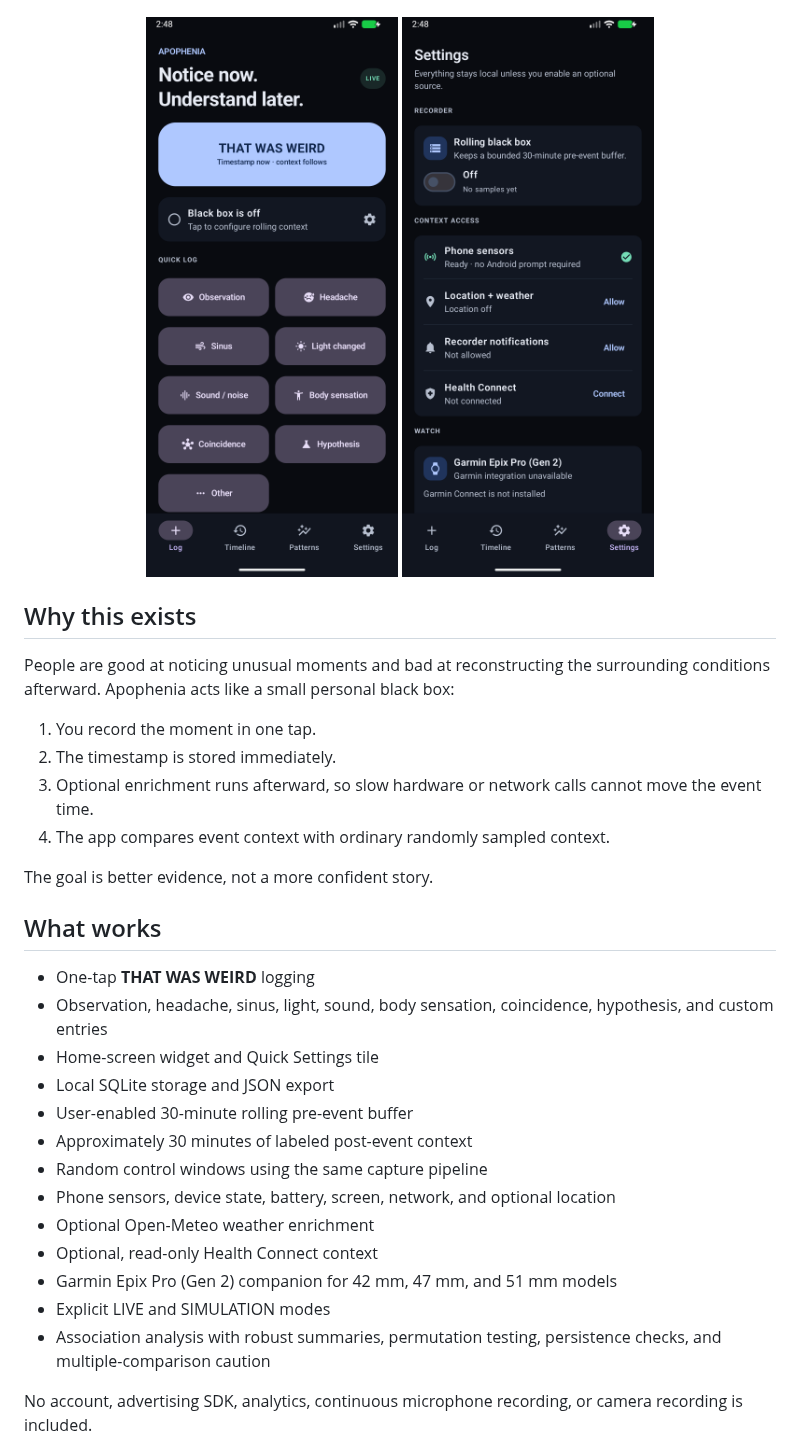
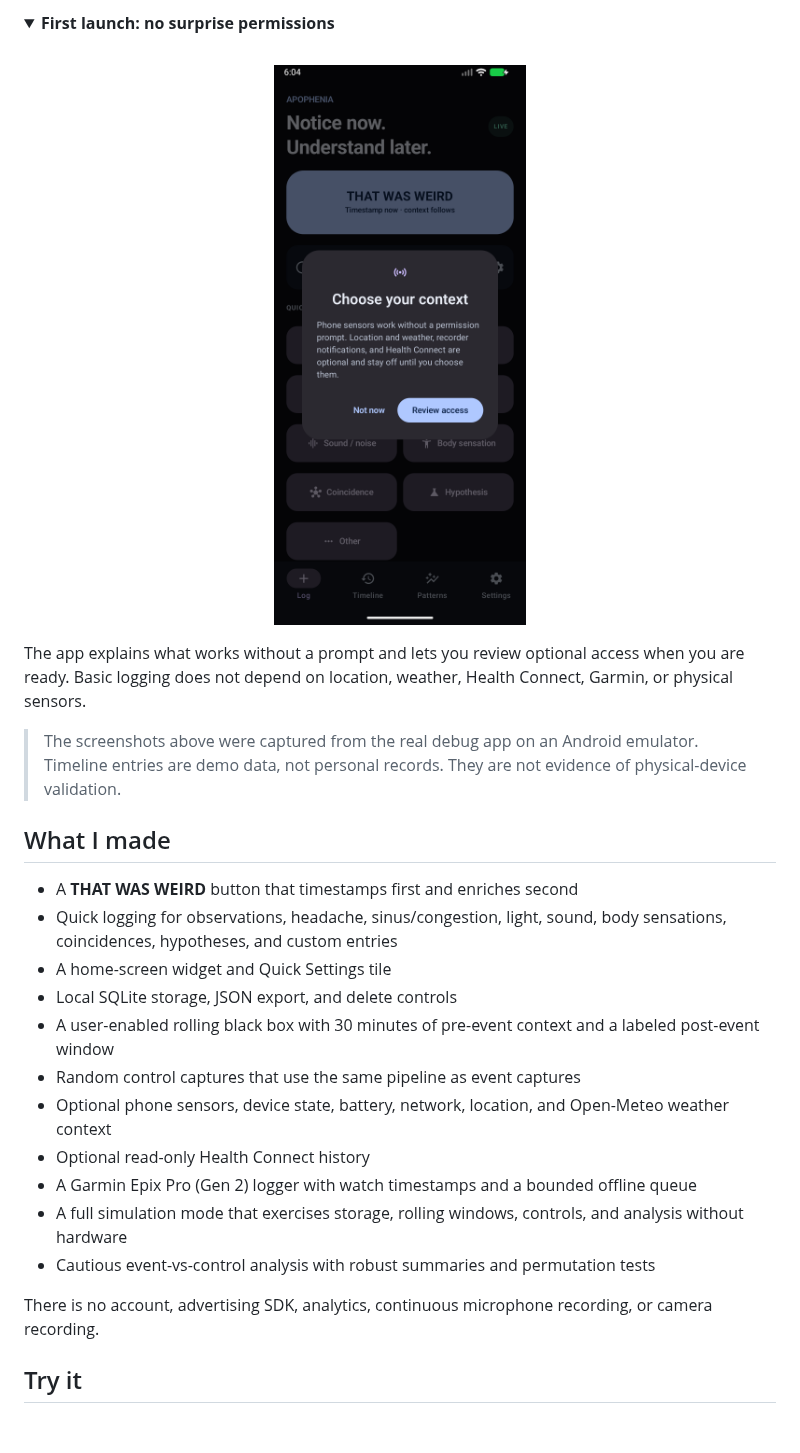
Before and after one commit to DroneWuKong/Apophenia, a Markdown page: README.md, the part around one of its changes. Rendered like a GitHub page; pictures changed too: docs/images/apophenia-onboarding.png (added); folded sections open; blank space fills up the shorter version.

Commit message:
docs: make project page screenshot-led

```diff
--- a/README.md
+++ b/README.md
@@ -12,35 +50,33 @@ It is designed to investigate patterns without assuming they are meaningful. Obs
+<details>
+<summary><strong>First launch: no surprise permissions</strong></summary>
+
+<br>
 
 <p align="center">
-  <img src="docs/images/apophenia-log.png" alt="Apophenia quick logging screen" width="360">
-  <img src="docs/images/apophenia-settings.png" alt="Apophenia context and privacy settings" width="360">
+  <img src="docs/images/apophenia-onboarding.png" alt="First-run optional context explanation" width="360">
 </p>
 
-## Why this exists
+The app explains what works without a prompt and lets you review optional access when you are ready. Basic logging does not depend on location, weather, Health Connect, Garmin, or physical sensors.
 
-People are good at noticing unusual moments and bad at reconstructing the surrounding conditions afterward. Apophenia acts like a small personal black box:
+</details>
 
-1. You record the moment in one tap.
-2. The timestamp is stored immediately.
-3. Optional enrichment runs afterward, so slow hardware or network calls cannot move the event time.
-4. The app compares event context with ordinary randomly sampled context.
+> The screenshots above were captured from the real debug app on an Android emulator. Timeline entries are demo data, not personal records. They are not evidence of physical-device validation.
 
-The goal is better evidence, not a more confident story.
+## What I made
 
-## What works
+- A **THAT WAS WEIRD** button that timestamps first and enriches second
+- Quick logging for observations, headache, sinus/congestion, light, sound, body sensations, coincidences, hypotheses, and custom entries
+- A home-screen widget and Quick Settings tile
+- Local SQLite storage, JSON export, and delete controls
+- A user-enabled rolling black box with 30 minutes of pre-event context and a labeled post-event window
+- Random control captures that use the same pipeline as event captures
+- Optional phone sensors, device state, battery, network, location, and Open-Meteo weather context
+- Optional read-only Health Connect history
+- A Garmin Epix Pro (Gen 2) logger with watch timestamps and a bounded offline queue
+- A full simulation mode that exercises storage, rolling windows, controls, and analysis without hardware
+- Cautious event-vs-control analysis with robust summaries and permutation tests
 
-- One-tap **THAT WAS WEIRD** logging
-- Observation, headache, sinus, light, sound, body sensation, coincidence, hypothesis, and custom entries
-- Home-screen widget and Quick Settings tile
-- Local SQLite storage and JSON export
-- User-enabled 30-minute rolling pre-event buffer
-- Approximately 30 minutes of labeled post-event context
-- Random control windows using the same capture pipeline
-- Phone sensors, device state, battery, screen, network, and optional location
-- Optional Open-Meteo weather enrichment
-- Optional, read-only Health Connect context
-- Garmin Epix Pro (Gen 2) companion for 42 mm, 47 mm, and 51 mm models
-- Explicit LIVE and SIMULATION modes
-- Association analysis with robust summaries, permutation testing, persistence checks, and multiple-comparison caution
+There is no account, advertising SDK, analytics, continuous microphone recording, or camera recording.
 
-No account, advertising SDK, analytics, continuous microphone recording, or camera recording is included.
+## Try it
 
```
Also changed, not shown: other parts of README.md (+111 -69 lines), CHANGELOG.md (+2 -2 lines), docs/REDDIT_LAUNCH.md (+11 -6 lines), docs/images/apophenia-patterns.png (added), docs/images/apophenia-timeline.png (added).
